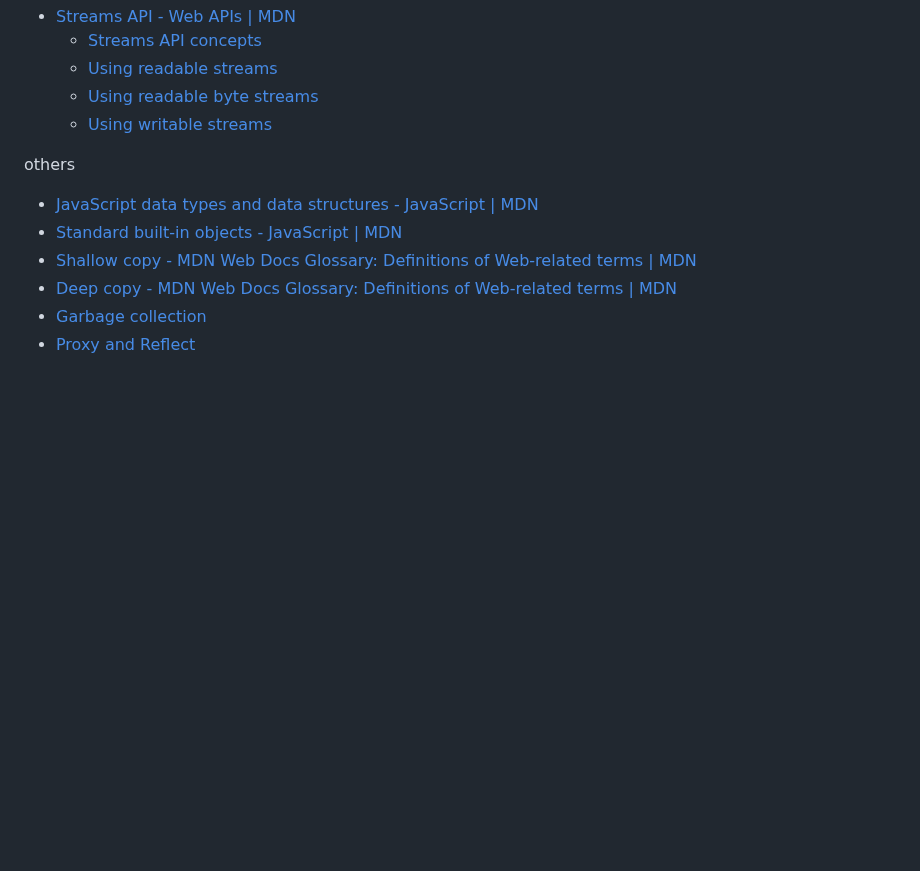
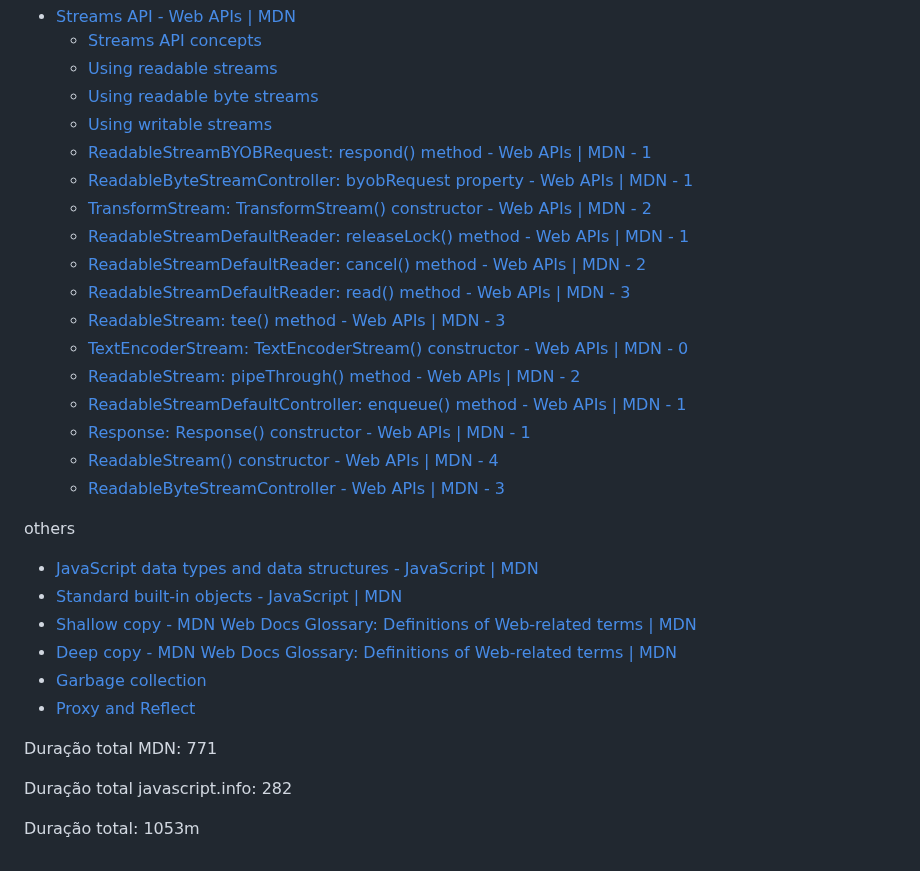
Before and after one commit to valterbarros/studying-web, a Markdown page: README.md, the part around the change. Rendered like a GitHub page; blank space fills up the shorter version.

Commit message:
update readme
Signed-off-by: Valter Barros <valterinside@gmail.com>

```diff
--- a/README.md
+++ b/README.md
@@ -239,6 +239,19 @@ streams
   - [Using readable streams](https://developer.mozilla.org/en-US/docs/Web/API/Streams_API/Using_readable_streams)
   - [Using readable byte streams](https://developer.mozilla.org/en-US/docs/Web/API/Streams_API/Using_readable_byte_streams)
   - [Using writable streams](https://developer.mozilla.org/en-US/docs/Web/API/Streams_API/Using_writable_streams)
+  - [ReadableStreamBYOBRequest: respond() method - Web APIs | MDN - 1](https://developer.mozilla.org/en-US/docs/Web/API/ReadableStreamBYOBRequest/respond)
+  - [ReadableByteStreamController: byobRequest property - Web APIs | MDN - 1](https://developer.mozilla.org/en-US/docs/Web/API/ReadableByteStreamController/byobRequest)
+  - [TransformStream: TransformStream() constructor - Web APIs | MDN - 2](https://developer.mozilla.org/en-US/docs/Web/API/TransformStream/TransformStream)
+  - [ReadableStreamDefaultReader: releaseLock() method - Web APIs | MDN - 1](https://developer.mozilla.org/en-US/docs/Web/API/ReadableStreamDefaultReader/releaseLock)
+  - [ReadableStreamDefaultReader: cancel() method - Web APIs | MDN - 2](https://developer.mozilla.org/en-US/docs/Web/API/ReadableStreamDefaultReader/cancel)
+  - [ReadableStreamDefaultReader: read() method - Web APIs | MDN - 3](https://developer.mozilla.org/en-US/docs/Web/API/ReadableStreamDefaultReader/read)
+  - [ReadableStream: tee() method - Web APIs | MDN - 3](https://developer.mozilla.org/en-US/docs/Web/API/ReadableStream/tee)
+  - [TextEncoderStream: TextEncoderStream() constructor - Web APIs | MDN - 0](https://developer.mozilla.org/en-US/docs/Web/API/TextEncoderStream/TextEncoderStream)
+  - [ReadableStream: pipeThrough() method - Web APIs | MDN - 2](https://developer.mozilla.org/en-US/docs/Web/API/ReadableStream/pipeThrough)
+  - [ReadableStreamDefaultController: enqueue() method - Web APIs | MDN - 1](https://developer.mozilla.org/en-US/docs/Web/API/ReadableStreamDefaultController/enqueue)
+  - [Response: Response() constructor - Web APIs | MDN - 1](https://developer.mozilla.org/en-US/docs/Web/API/Response/Response)
+  - [ReadableStream() constructor - Web APIs | MDN - 4](https://developer.mozilla.org/en-US/docs/Web/API/ReadableStream/ReadableStream)
+  - [ReadableByteStreamController - Web APIs | MDN - 3](https://developer.mozilla.org/en-US/docs/Web/API/ReadableByteStreamController)
 
 others
 
@@ -248,3 +261,10 @@ others
 - [Deep copy - MDN Web Docs Glossary: Definitions of Web-related terms | MDN](https://developer.mozilla.org/en-US/docs/Glossary/Deep_copy)
 - [Garbage collection](https://javascript.info/garbage-collection)
 - [Proxy and Reflect](https://javascript.info/proxy)
+
+
+Duração total MDN: 771
+
+Duração total javascript.info: 282
+
+Duração total: 1053m
```
